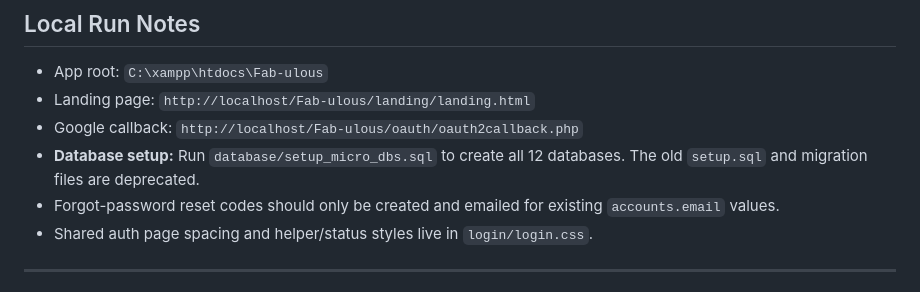
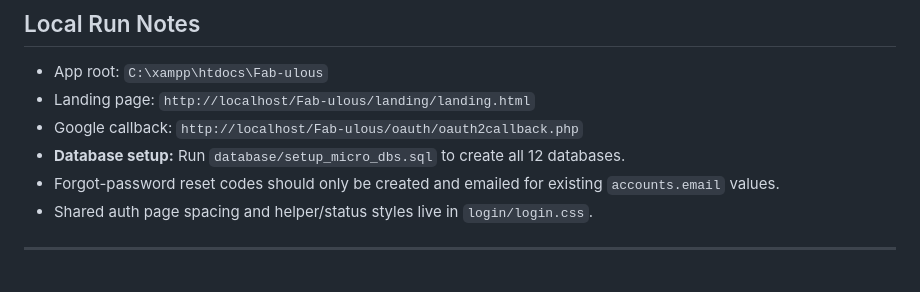
Before and after one commit to Verzadene/Fab-ulous, a Markdown page: CLAUDE.md, the part around the change. GitHub-like rendering.

```diff
--- a/CLAUDE.md
+++ b/CLAUDE.md
@@ -15,7 +15,7 @@
 - App root: `C:\xampp\htdocs\Fab-ulous`
 - Landing page: `http://localhost/Fab-ulous/landing/landing.html`
 - Google callback: `http://localhost/Fab-ulous/oauth/oauth2callback.php`
-- **Database setup:** Run `database/setup_micro_dbs.sql` to create all 12 databases. The old `setup.sql` and migration files are deprecated.
+- **Database setup:** Run `database/setup_micro_dbs.sql` to create all 12 databases.
 - Forgot-password reset codes should only be created and emailed for existing `accounts.email` values.
 - Shared auth page spacing and helper/status styles live in `login/login.css`.
 
```
Also changed, not shown: README.md (+1 -9 lines).
